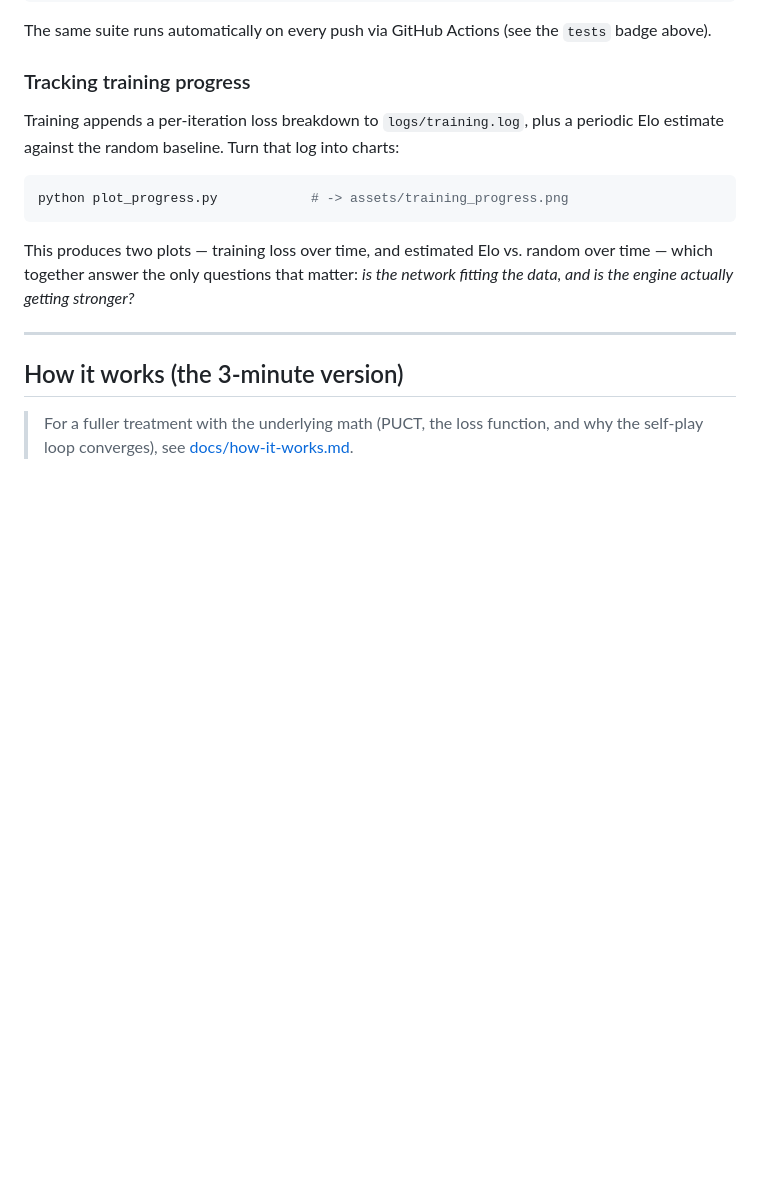
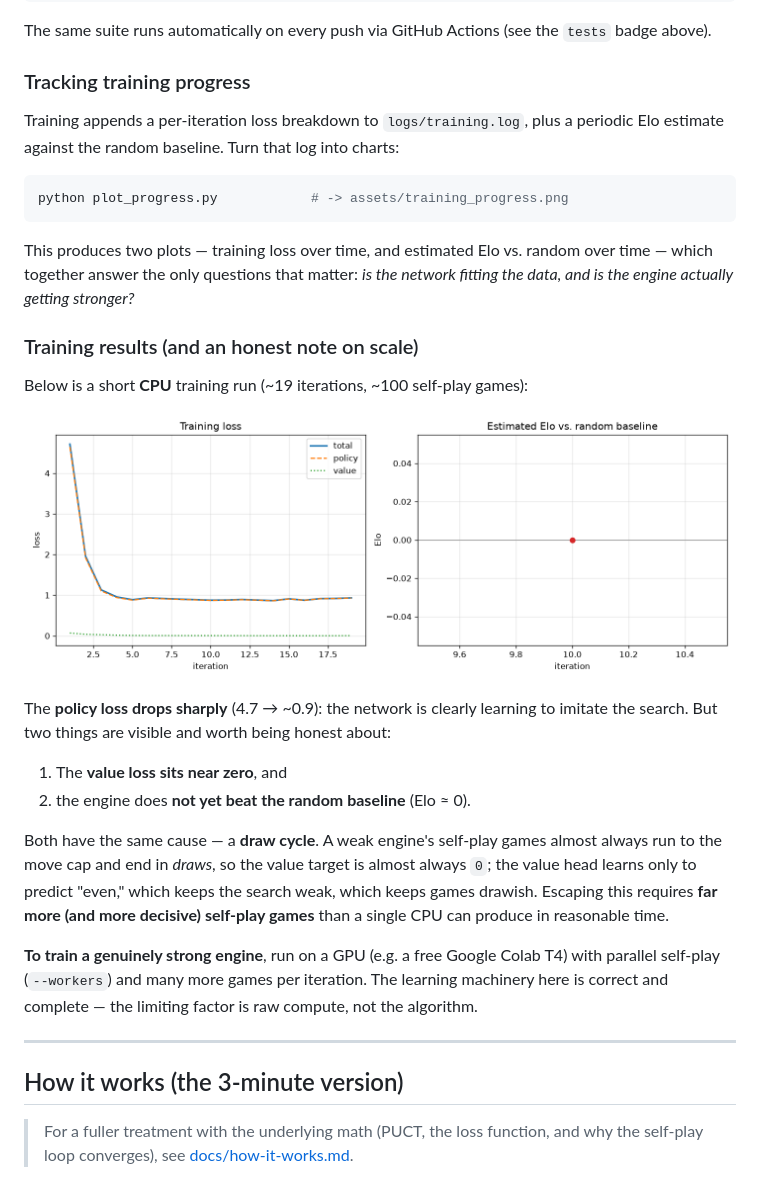
Before and after one commit to Danny-397/RL-Chess-Engine, a Markdown page: README.md, the part around the change. Drawn GitHub-style; pictures changed too: assets/training_progress.png (added); blank space fills up the shorter version.

Commit message:
Promote trained checkpoint + add honest training results
- example_checkpoint.pt: now the iteration-19 model from a longer CPU run
  (~100 self-play games; policy loss 4.7 -> ~0.9)
- assets/training_progress.png: loss + Elo-vs-random curves from the run
- README: an honest "Training results" section documenting the draw-cycle
  plateau (value loss ~0, Elo ~0) and that reaching real strength is a
  compute问题 -> needs GPU/parallel self-play, which the code already supports

All 19 tests pass locally (incl. the new draw + MCTS-determinism tests).

Co-Authored-By: Claude Opus 4.8 <noreply@anthropic.com>

```diff
--- a/README.md
+++ b/README.md
@@ -233,6 +233,29 @@ This produces two plots — training loss over time, and estimated Elo vs. rando
 over time — which together answer the only questions that matter: *is the network
 fitting the data, and is the engine actually getting stronger?*
 
+### Training results (and an honest note on scale)
+
+Below is a short **CPU** training run (~19 iterations, ~100 self-play games):
+
+![training progress](assets/training_progress.png)
+
+The **policy loss drops sharply** (4.7 → ~0.9): the network is clearly learning to
+imitate the search. But two things are visible and worth being honest about:
+
+1. The **value loss sits near zero**, and
+2. the engine does **not yet beat the random baseline** (Elo ≈ 0).
+
+Both have the same cause — a **draw cycle**. A weak engine's self-play games almost
+always run to the move cap and end in *draws*, so the value target is almost always
+`0`; the value head learns only to predict "even," which keeps the search weak, which
+keeps games drawish. Escaping this requires **far more (and more decisive) self-play
+games** than a single CPU can produce in reasonable time.
+
+**To train a genuinely strong engine**, run on a GPU (e.g. a free Google Colab T4)
+with parallel self-play (`--workers`) and many more games per iteration. The learning
+machinery here is correct and complete — the limiting factor is raw compute, not the
+algorithm.
+
 ---
 
 ## How it works (the 3-minute version)
```
